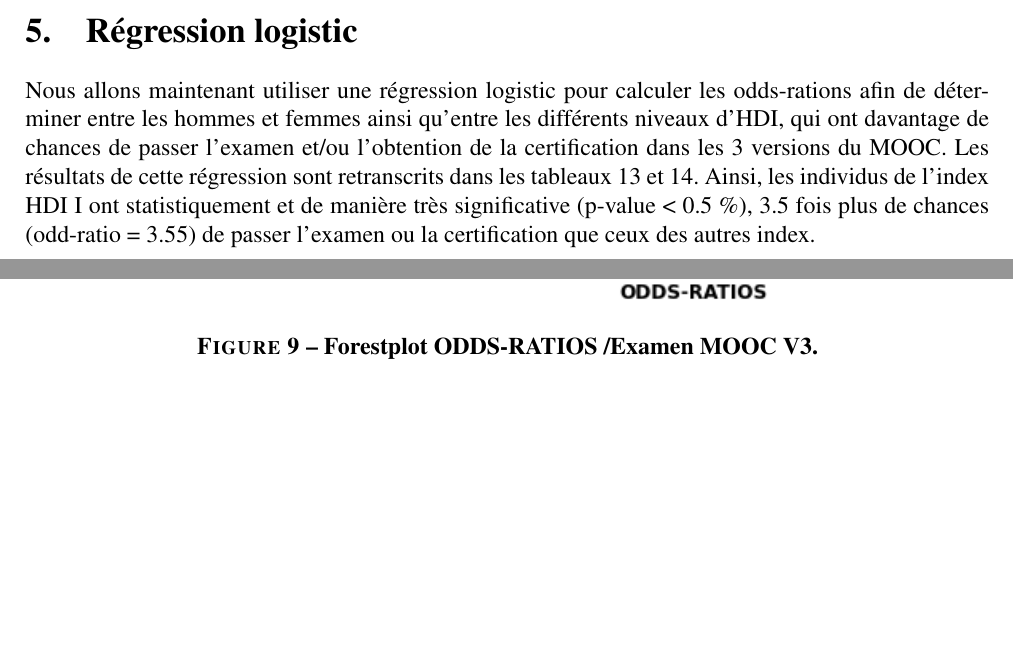
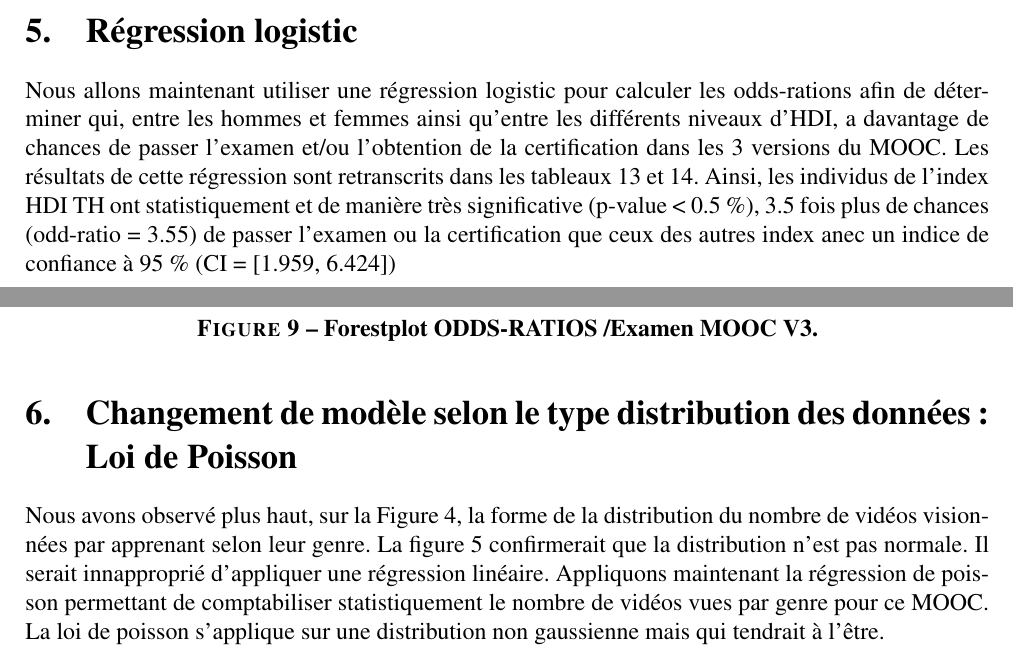
Before and after one commit to smtux/DUDA, a LaTeX document (statistique/rapport/latex/mooc_mertes.tex): two parts of pages 11 and 14 of 14, joined at a grey line, cut so that both start at the same text, the shorter picture padded with empty space. Compiled offline with pdfLaTeX.

Commit message:
coorection du rapport en statistiques

```diff
--- a/statistique/rapport/latex/mooc_mertes.tex
+++ b/statistique/rapport/latex/mooc_mertes.tex
@@ -410,11 +410,11 @@ Selon les résultats du tableau 8, la p-value étant de 0, il y aurait statistiq
 
 
 \section{Régression logistic}
-Nous allons maintenant utiliser une régression logistic pour calculer les odds-rations afin de déterminer entre les hommes et femmes ainsi qu'entre les
-différents niveaux d'HDI, qui ont davantage de chances de passer l'examen et/ou l'obtention de la certification dans les 3 versions du MOOC.
+Nous allons maintenant utiliser une régression logistic pour calculer les odds-rations afin de déterminer qui, entre les hommes et femmes ainsi qu'entre les
+différents niveaux d'HDI, a davantage de chances de passer l'examen et/ou l'obtention de la certification dans les 3 versions du MOOC.
 Les résultats de cette régression sont retranscrits dans les tableaux 13 et 14.
-Ainsi, les individus de l'index HDI I ont statistiquement et de manière très significative (p-value < 0.5 \%), 3.5 fois plus de chances (odd-ratio = 3.55) de passer l'examen ou la certification
-que ceux des autres index.
+Ainsi, les individus de l'index HDI TH ont statistiquement et de manière très significative (p-value < 0.5 \%), 3.5 fois plus de chances (odd-ratio = 3.55) de passer l'examen ou la certification
+que ceux des autres index anec un indice de confiance à 95 \% (CI = [1.959, 6.424])
 
 
 \begin{table}[H]
@@ -476,4 +476,12 @@ que ceux des autres index.
 	\caption{\textbf{Forestplot ODDS-RATIOS /Examen MOOC V3.}}
 \end{figure}
 
+\section{Changement de modèle selon le type distribution des données: Loi de Poisson}
+Nous avons observé plus haut, sur la Figure 4, la forme de la distribution du nombre de vidéos visionnées par apprenant
+selon leur genre.
+La figure 5 confirmerait que la distribution n'est pas normale. Il serait innapproprié d'appliquer une régression linéaire.
+Appliquons maintenant la régression de poisson permettant de comptabiliser statistiquement le nombre de vidéos vues par
+genre pour ce MOOC. La loi de poisson s'applique sur une distribution non gaussienne mais qui tendrait à l'être.
+
+
 \end{document}
```
Also changed, not shown: statistique/rapport/latex/mooc_mertes.pdf, statistique/rapport/latex/mooc_mertes.tex (6 more changed lines), 6 other files.
